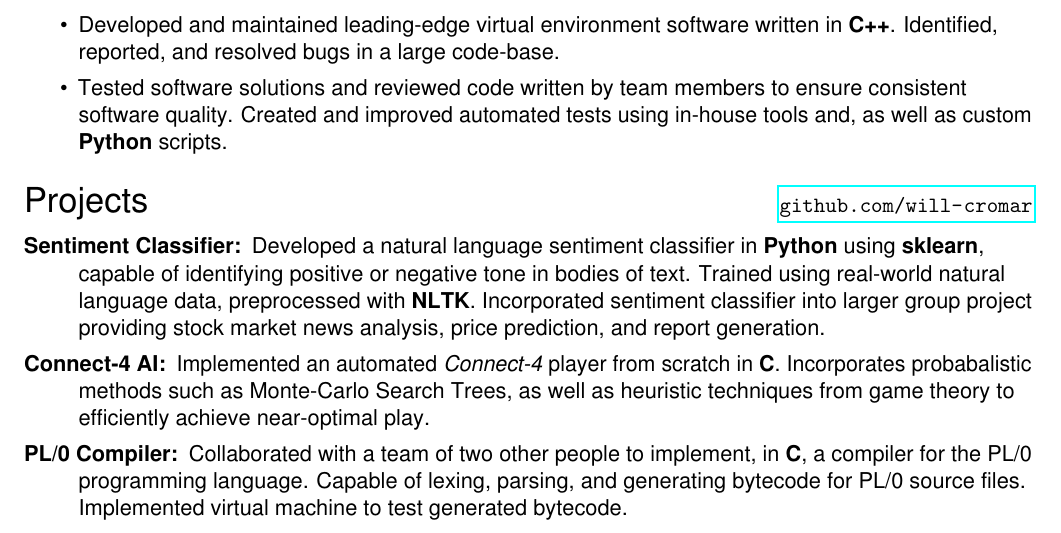
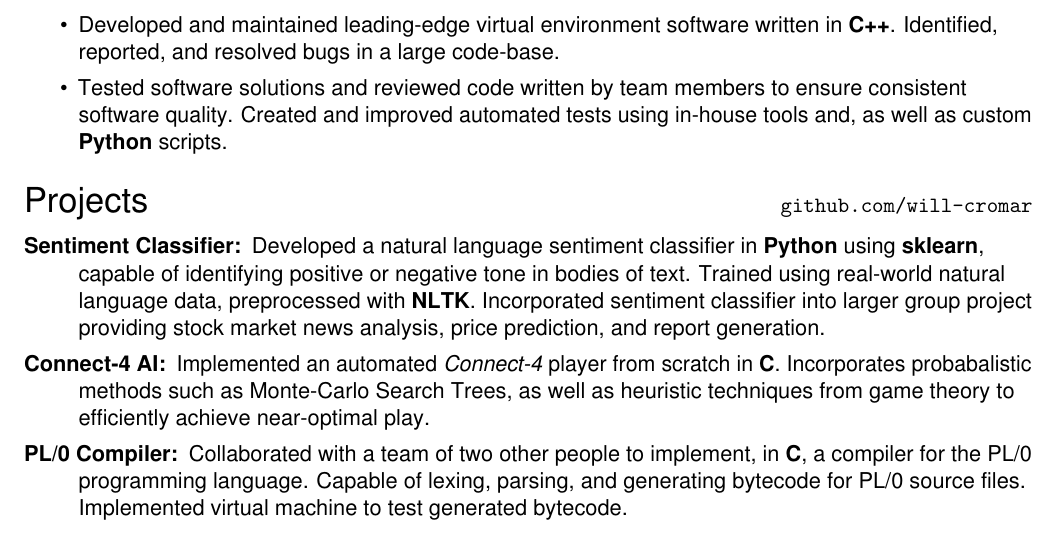
Before and after one commit to will-cromar/resume, a LaTeX CV (WilliamCromarResume.tex): part of the page, cut so that both start at the same text. Compiled offline with pdfLaTeX.

Commit message:
Removed link from github URL

```diff
--- a/WilliamCromarResume.tex
+++ b/WilliamCromarResume.tex
@@ -103,7 +103,7 @@ Computer Programming and Analysis \hfill \emph{Final GPA: 3.9} \\
       using in-house tools and, as well as custom \resskill{Python} scripts.
 \end{itemize}
 
-\resheader[\hfill \url{github.com/will-cromar}]{Projects}
+\resheader[\hfill \texttt{github.com/will-cromar}]{Projects}
 \begin{description}
   \item [Sentiment Classifier:] Developed a natural language
     sentiment classifier in \resskill{Python} using \resskill{sklearn}, capable
```
Also changed, not shown: WilliamCromarResume.pdf.
